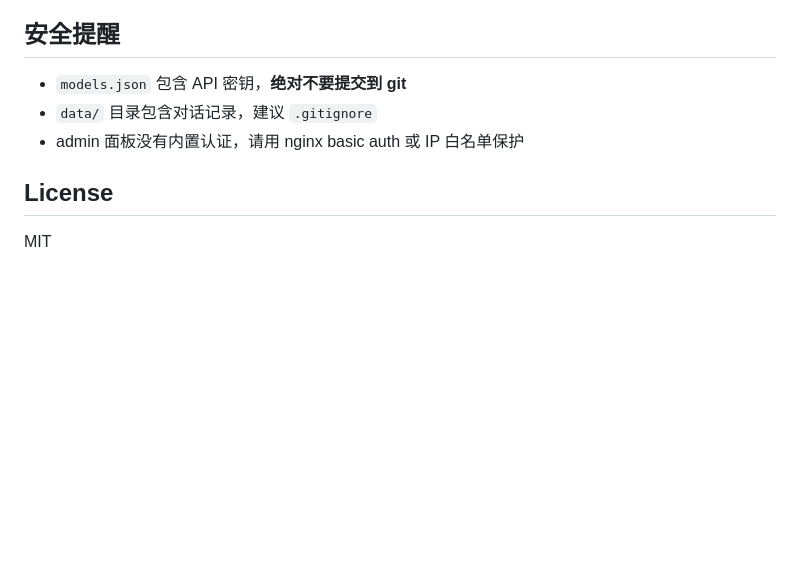
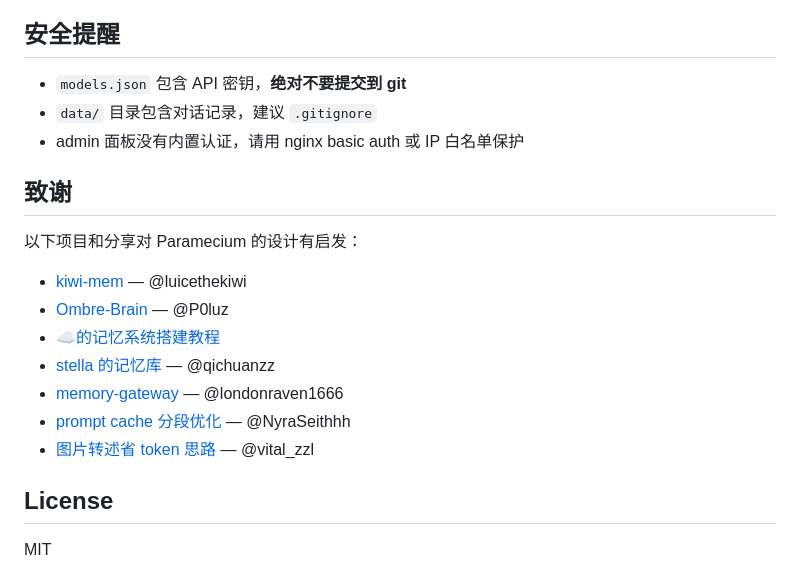
Before and after one commit to Shitsuten/paramecium, a Markdown page: README.md, the part around the change. Rendered like a GitHub page; blank space fills up the shorter version.

Commit message:
add acknowledgments section

```diff
--- a/README.md
+++ b/README.md
@@ -183,6 +183,18 @@ cd chat-api && node server.mjs &
 - `data/` 目录包含对话记录，建议 `.gitignore`
 - admin 面板没有内置认证，请用 nginx basic auth 或 IP 白名单保护
 
+## 致谢
+
+以下项目和分享对 Paramecium 的设计有启发：
+
+- [kiwi-mem](https://github.com/LucieEveille/kiwi-mem) — @luicethekiwi
+- [Ombre-Brain](https://github.com/P0luz/Ombre-Brain) — @P0luz
+- [☁️的记忆系统搭建教程](https://elemental-jupiter-426.notion.site/354af138bfe7808e8318e79678f5b99b)
+- [stella 的记忆库](https://x.com/qichuanzz/status/2048700361825751257) — @qichuanzz
+- [memory-gateway](https://github.com/londonraven1666-ai/memory-gateway) — @londonraven1666
+- [prompt cache 分段优化](https://github.com/NyraSeithhh/cache) — @NyraSeithhh
+- [图片转述省 token 思路](https://x.com/vital_zzl/status/2062683368555159878) — @vital_zzl
+
 ## License
 
 MIT
```
